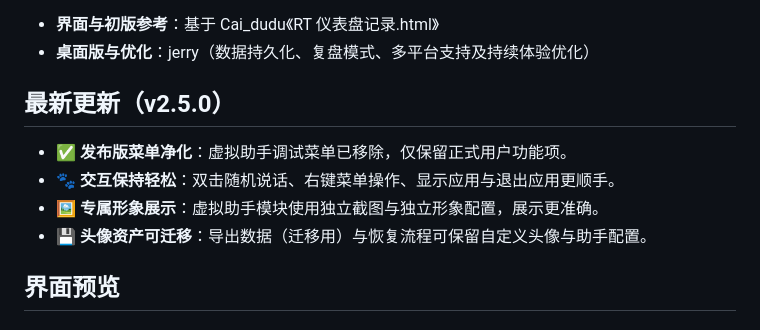
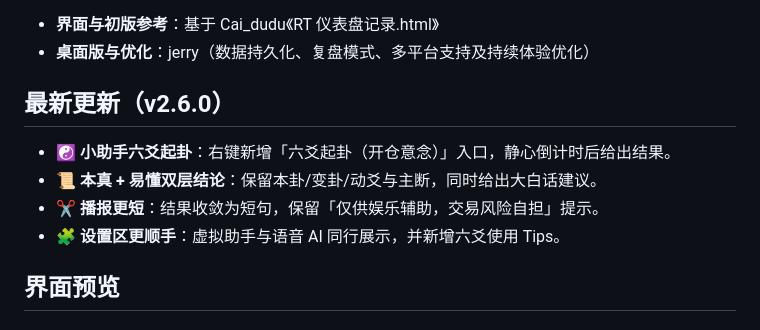
Before and after one commit to 0x144169/recording-trader, a Markdown page: README.md, the part around the change. GitHub-like rendering.

Commit message:
docs: sync for v2.6.0

```diff
--- a/README.md
+++ b/README.md
@@ -8,12 +8,12 @@
 - **界面与初版参考**：基于 Cai_dudu《RT 仪表盘记录.html》
 - **桌面版与优化**：jerry（数据持久化、复盘模式、多平台支持及持续体验优化）
 
-## 最新更新（v2.5.0）
+## 最新更新（v2.6.0）
 
-- ✅ **发布版菜单净化**：虚拟助手调试菜单已移除，仅保留正式用户功能项。
-- 🐾 **交互保持轻松**：双击随机说话、右键菜单操作、显示应用与退出应用更顺手。
-- 🖼️ **专属形象展示**：虚拟助手模块使用独立截图与独立形象配置，展示更准确。
-- 💾 **头像资产可迁移**：导出数据（迁移用）与恢复流程可保留自定义头像与助手配置。
+- ☯ **小助手六爻起卦**：右键新增「六爻起卦（开仓意念）」入口，静心倒计时后给出结果。
+- 📜 **本真 + 易懂双层结论**：保留本卦/变卦/动爻与主断，同时给出大白话建议。
+- ✂️ **播报更短**：结果收敛为短句，保留「仅供娱乐辅助，交易风险自担」提示。
+- 🧩 **设置区更顺手**：虚拟助手与语音 AI 同行展示，并新增六爻使用 Tips。
 
 ## 界面预览
 
```
